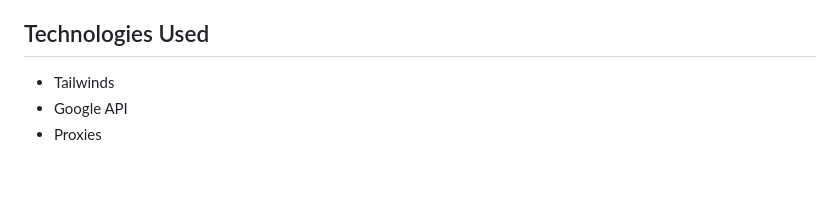
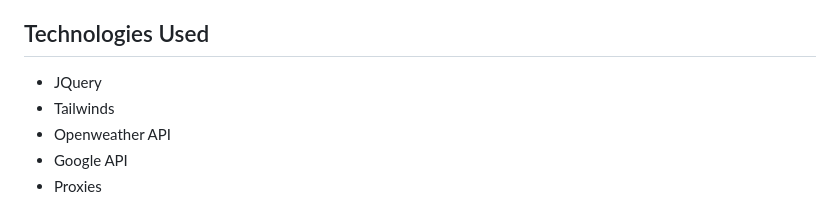
Before and after one commit to AzukiCoconut/ProjectBagEnd, a Markdown page: README.md, the part around one of its changes. Drawn GitHub-style; blank space fills up the shorter version.

Commit message:
add -JQuery & Openweather API on Technologies Used

```diff
--- a/README.md
+++ b/README.md
@@ -75,8 +75,9 @@ The following animation demonstrates the application functionality:
 
 
 ## Technologies Used
-
+- JQuery
 - Tailwinds
+- Openweather API
 - Google API
 - Proxies
 
```
Also changed, not shown: other parts of README.md (+1 -1 lines).
